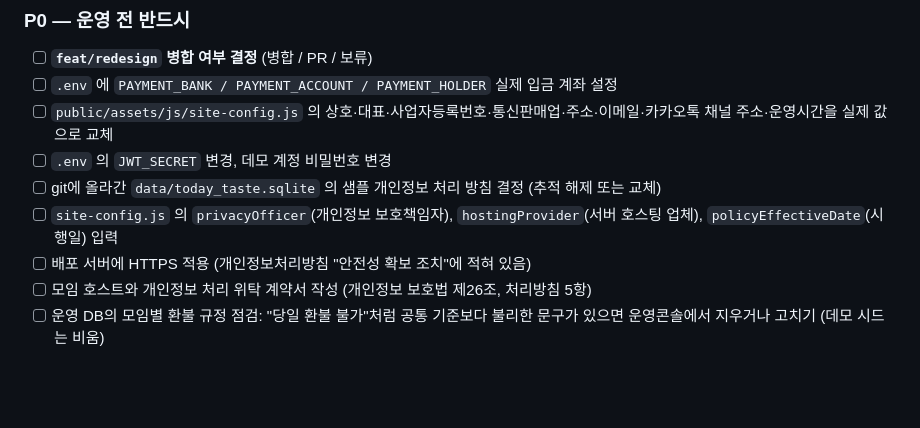
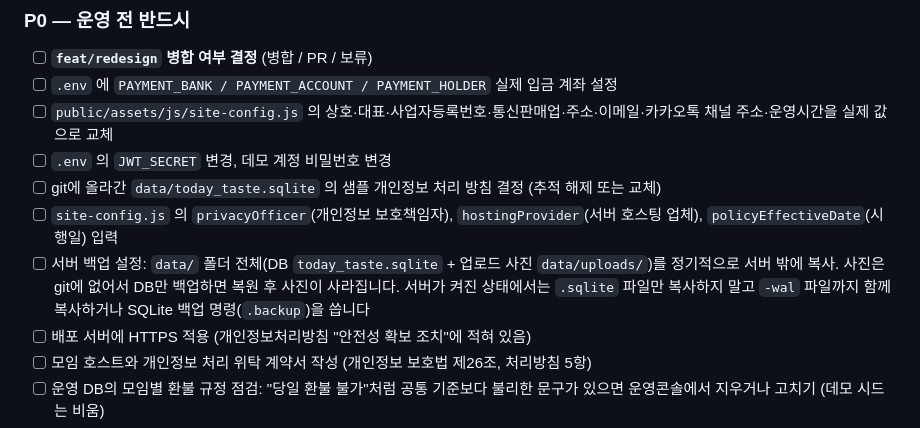
Before and after one commit to WinterBrain/today-taste, a Markdown page: today_taste_github_ready/docs/STATUS.md, the part around the change. Drawn GitHub-style; blank space fills up the shorter version.

```diff
--- a/today_taste_github_ready/docs/STATUS.md
+++ b/today_taste_github_ready/docs/STATUS.md
@@ -140,6 +140,7 @@
 - [ ] `.env` 의 `JWT_SECRET` 변경, 데모 계정 비밀번호 변경
 - [ ] git에 올라간 `data/today_taste.sqlite` 의 샘플 개인정보 처리 방침 결정 (추적 해제 또는 교체)
 - [ ] `site-config.js` 의 `privacyOfficer`(개인정보 보호책임자), `hostingProvider`(서버 호스팅 업체), `policyEffectiveDate`(시행일) 입력
+- [ ] 서버 백업 설정: `data/` 폴더 전체(DB `today_taste.sqlite` + 업로드 사진 `data/uploads/`)를 정기적으로 서버 밖에 복사. 사진은 git에 없어서 DB만 백업하면 복원 후 사진이 사라집니다. 서버가 켜진 상태에서는 `.sqlite` 파일만 복사하지 말고 `-wal` 파일까지 함께 복사하거나 SQLite 백업 명령(`.backup`)을 씁니다
 - [ ] 배포 서버에 HTTPS 적용 (개인정보처리방침 "안전성 확보 조치"에 적혀 있음)
 - [ ] 모임 호스트와 개인정보 처리 위탁 계약서 작성 (개인정보 보호법 제26조, 처리방침 5항)
 - [ ] 운영 DB의 모임별 환불 규정 점검: "당일 환불 불가"처럼 공통 기준보다 불리한 문구가 있으면 운영콘솔에서 지우거나 고치기 (데모 시드는 비움)
```
Also changed, not shown: today_taste_github_ready/.agents/AGENTS.md (+1 -1 lines), today_taste_github_ready/README.md (+1 -1 lines).
